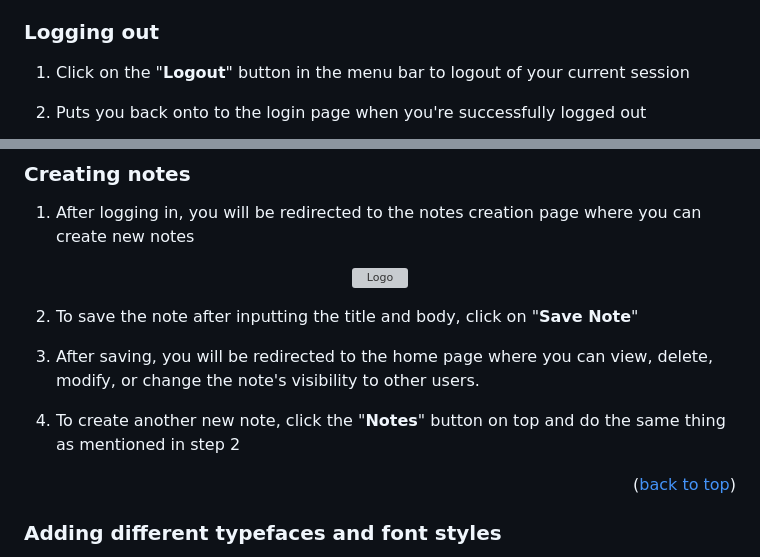
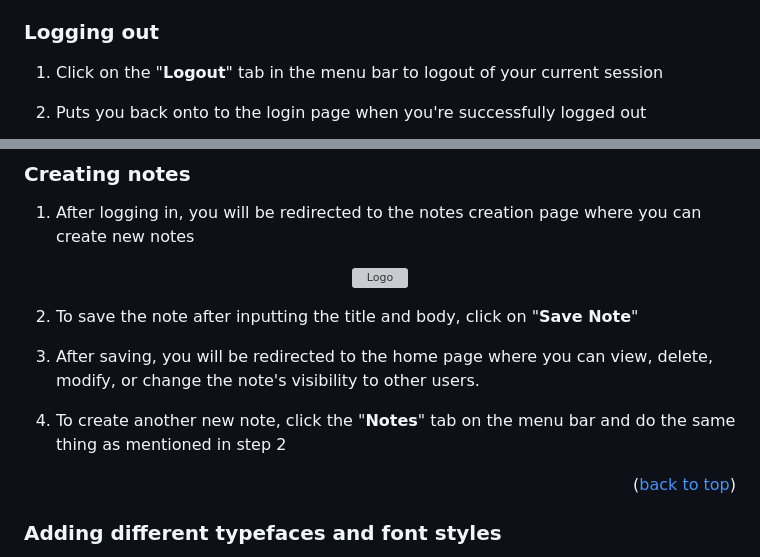
Before and after one commit to addisoni/cmpe131_g4, a Markdown page: README.md, 2 parts joined by grey strips. GitHub-like rendering; grey boxes are pictures that could not be loaded.

```diff
--- a/README.md
+++ b/README.md
@@ -121,7 +121,7 @@ Alternatively, running the website via python
 <p align="right">(<a href="#readme-top">back to top</a>)</p>
 
 ### Logging out
-1. Click on the "**Logout**" button in the menu bar to logout of your current session
+1. Click on the "**Logout**" tab in the menu bar to logout of your current session
 
 2. Puts you back onto to the login page when you're successfully logged out
 <div align="center">
@@ -164,7 +175,7 @@ Alternatively, running the website via python
 
 3. After saving, you will be redirected to the home page where you can view, delete, modify, or change the note's visibility to other users.
 
-4. To create another new note, click the "**Notes**" button on top and do the same thing as mentioned in step 2
+4. To create another new note, click the "**Notes**" tab on the menu bar and do the same thing as mentioned in step 2
 <p align="right">(<a href="#readme-top">back to top</a>)</p>
 
 ### Adding different typefaces and font styles
```
Also changed, not shown: other parts of README.md (+18 -12 lines).
